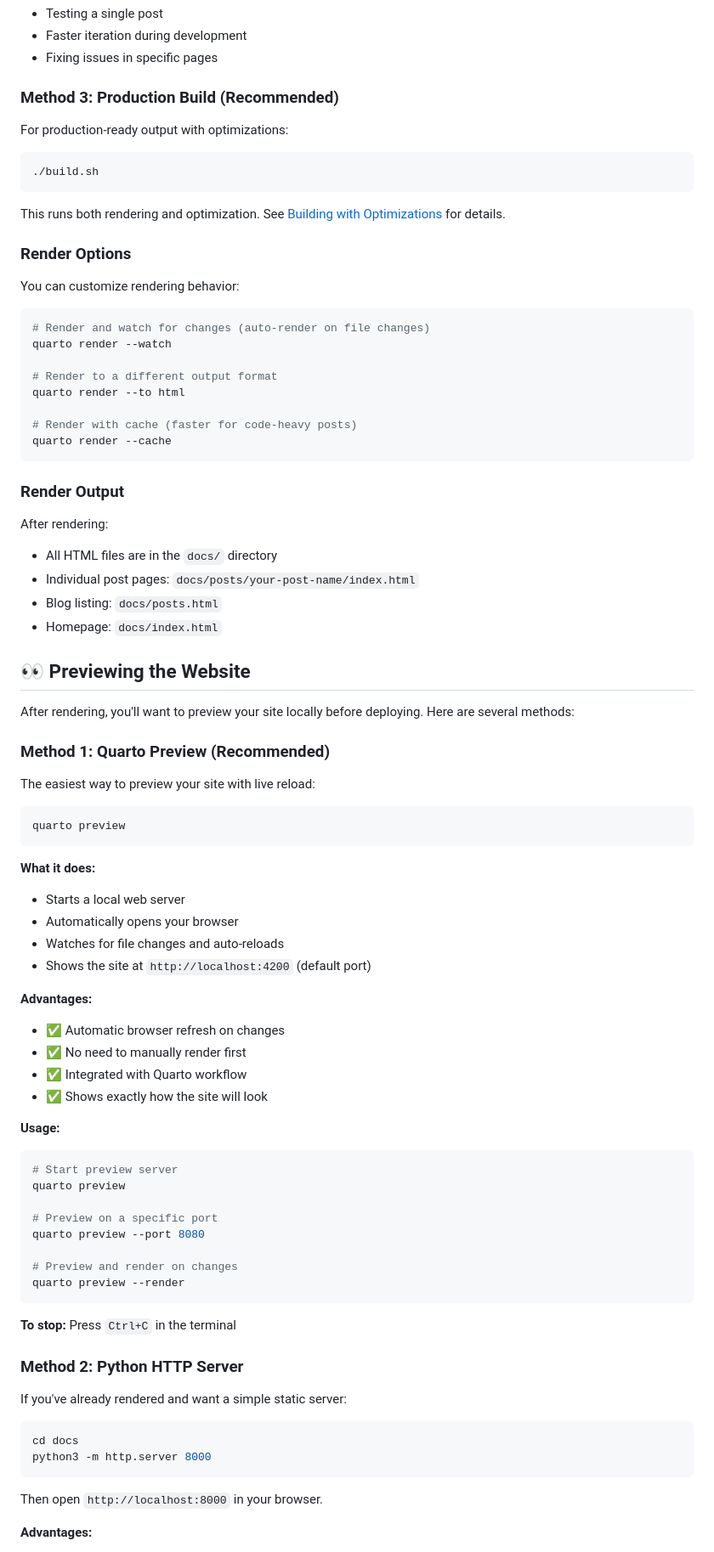
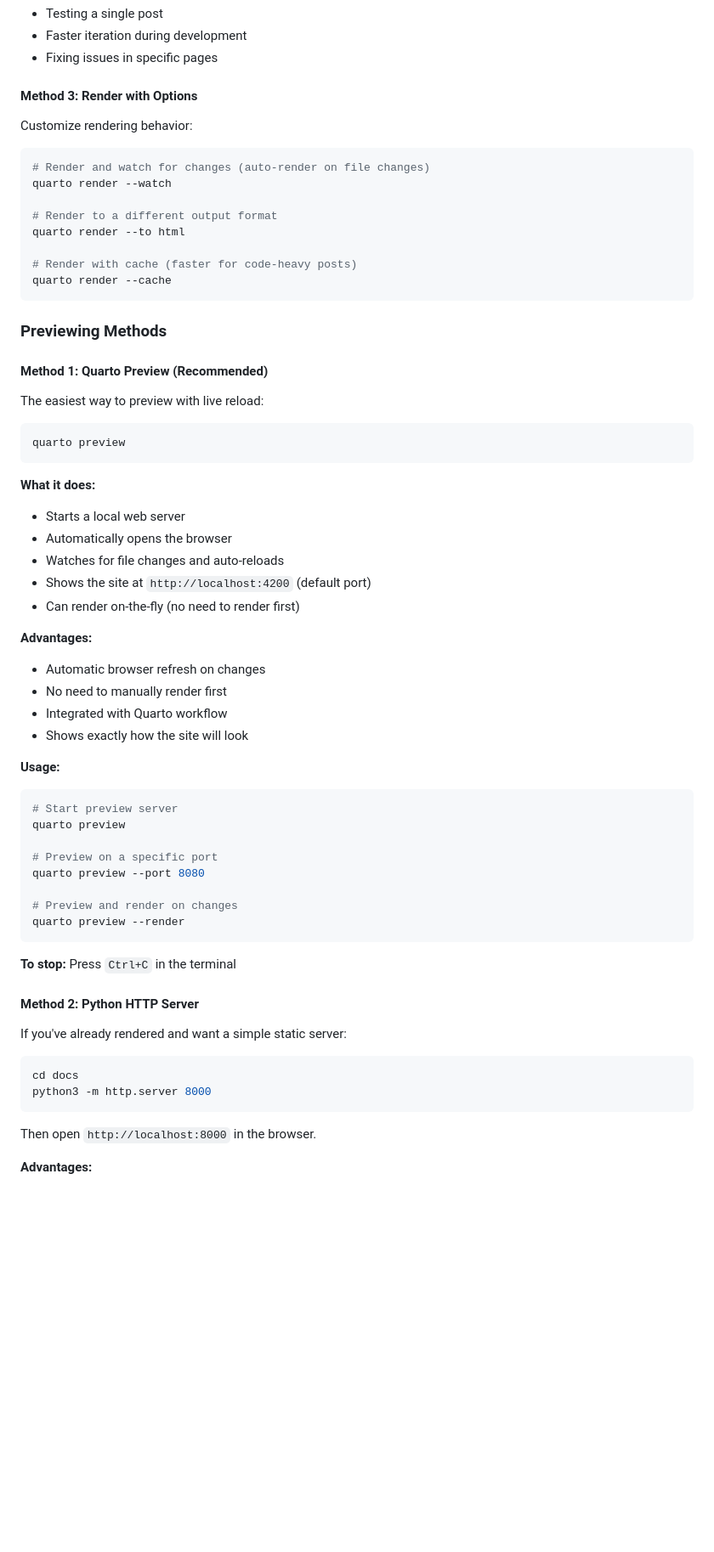
Before and after one commit to Yousuf28/quarto_website, a Markdown page: README.md, the part around one of its changes. Shown at 85% size. GitHub-like rendering; blank space fills up the shorter version.

````diff
--- a/README.md
+++ b/README.md
@@ -248,19 +309,9 @@ quarto render posts.qmd
 - Faster iteration during development
 - Fixing issues in specific pages
 
-### Method 3: Production Build (Recommended)
+#### Method 3: Render with Options
 
-For production-ready output with optimizations:
-
-```bash
-./build.sh
-```
-
-This runs both rendering and optimization. See [Building with Optimizations](#-building-with-optimizations) for details.
-
-### Render Options
-
-You can customize rendering behavior:
+Customize rendering behavior:
 
 ```bash
 # Render and watch for changes (auto-render on file changes)
@@ -273,21 +324,11 @@ quarto render --to html
 quarto render --cache
 ```
 
-### Render Output
+### Previewing Methods
 
-After rendering:
-- All HTML files are in the `docs/` directory
-- Individual post pages: `docs/posts/your-post-name/index.html`
-- Blog listing: `docs/posts.html`
-- Homepage: `docs/index.html`
+#### Method 1: Quarto Preview (Recommended)
 
-## 👀 Previewing the Website
-
-After rendering, you'll want to preview your site locally before deploying. Here are several methods:
-
-### Method 1: Quarto Preview (Recommended)
-
-The easiest way to preview your site with live reload:
+The easiest way to preview with live reload:
 
 ```bash
 quarto preview
@@ -295,15 +336,16 @@ quarto preview
 
 **What it does:**
 - Starts a local web server
-- Automatically opens your browser
+- Automatically opens the browser
 - Watches for file changes and auto-reloads
 - Shows the site at `http://localhost:4200` (default port)
+- Can render on-the-fly (no need to render first)
 
 **Advantages:**
-- ✅ Automatic browser refresh on changes
-- ✅ No need to manually render first
-- ✅ Integrated with Quarto workflow
-- ✅ Shows exactly how the site will look
+- Automatic browser refresh on changes
+- No need to manually render first
+- Integrated with Quarto workflow
+- Shows exactly how the site will look
 
 **Usage:**
 ```bash
@@ -319,7 +361,7 @@ quarto preview --render
 
 **To stop:** Press `Ctrl+C` in the terminal
 
-### Method 2: Python HTTP Server
+#### Method 2: Python HTTP Server
 
 If you've already rendered and want a simple static server:
 
@@ -328,6 +370,6 @@ cd docs
 python3 -m http.server 8000
 ```
 
-Then open `http://localhost:8000` in your browser.
+Then open `http://localhost:8000` in the browser.
 
 **Advantages:**
````
Also changed, not shown: other parts of README.md (+200 -133 lines).
